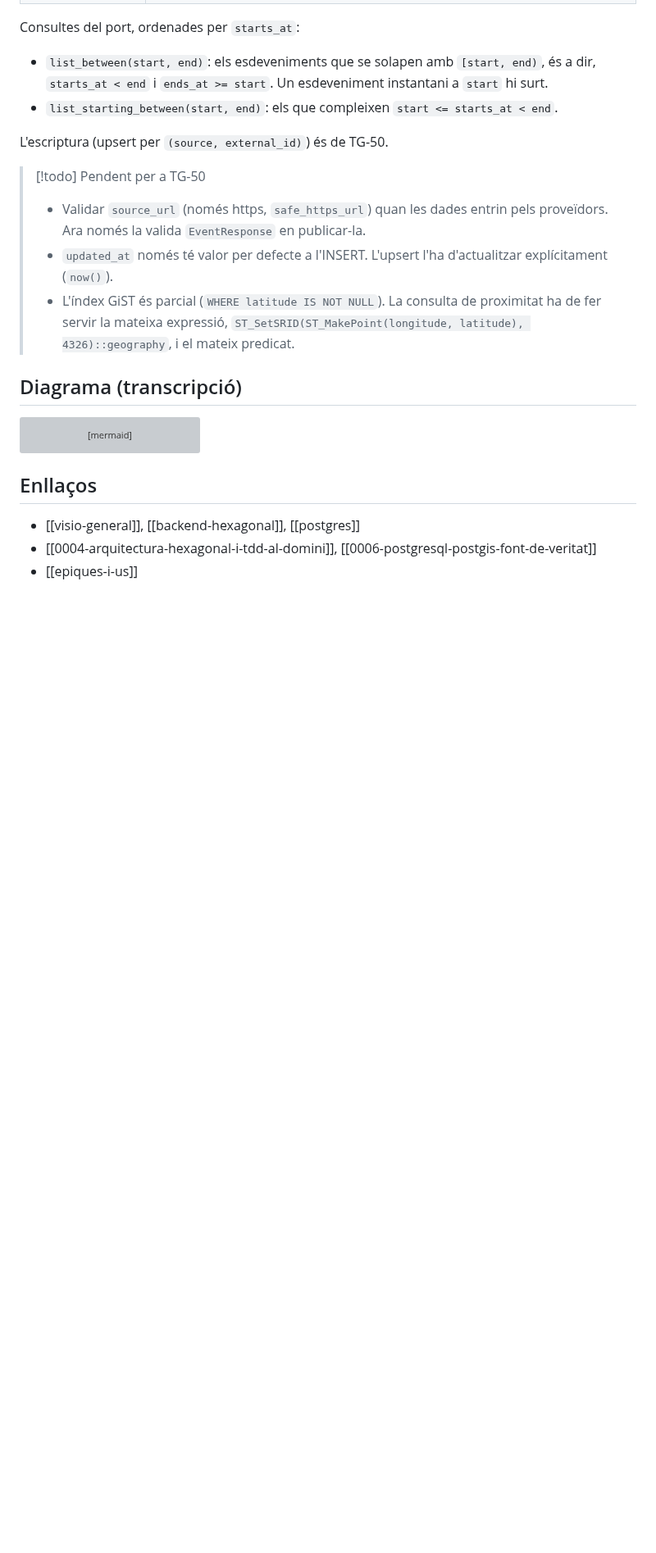
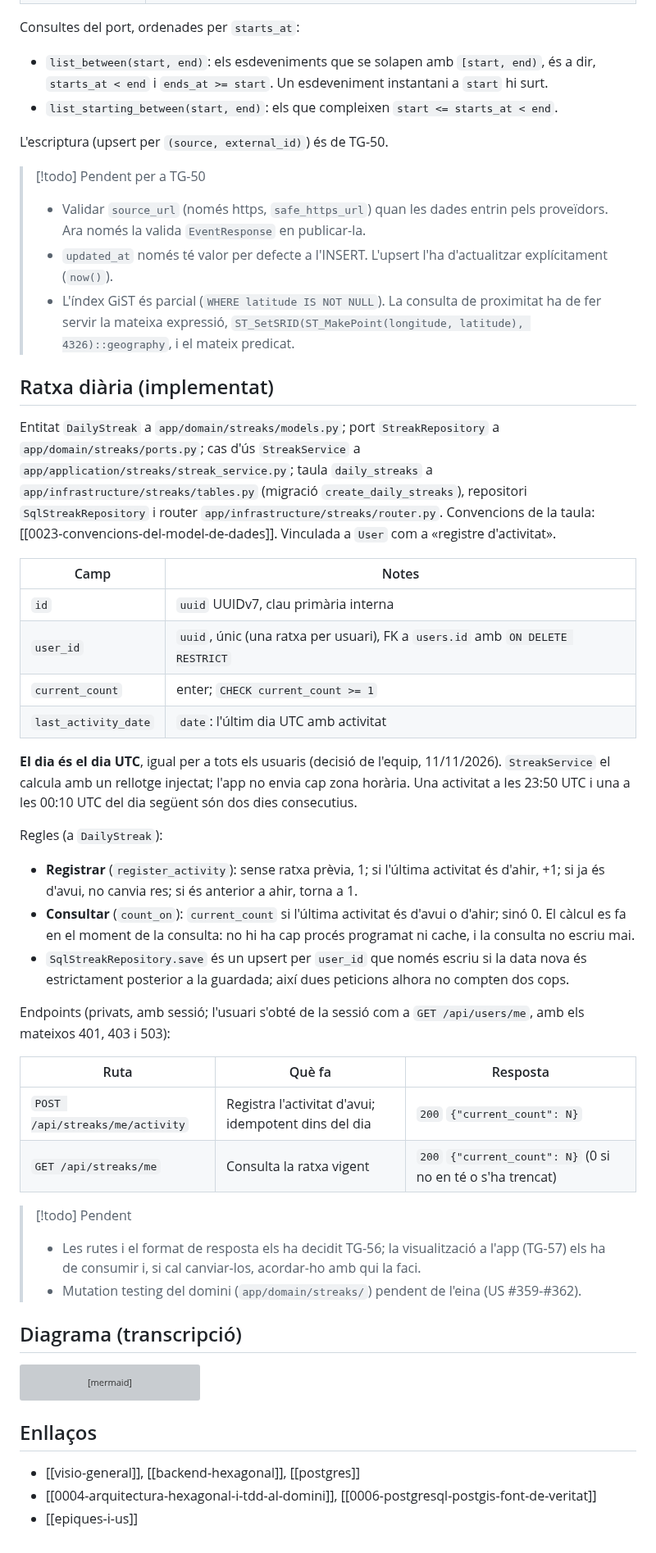
Before and after one commit to pes2627q1-21-gei-upc/perseida, a Markdown page: obsidian_vault/arquitectura/model-de-domini.md, the part around one of its changes. Shown at 82% size. GitHub-like rendering; blank space fills up the shorter version; grey boxes are pictures that could not be loaded.

Commit message:
TG-541 docs(vault): secció de la ratxa diària al model de domini i sessió de treball

```diff
--- a/obsidian_vault/arquitectura/model-de-domini.md
+++ b/obsidian_vault/arquitectura/model-de-domini.md
@@ -117,6 +120,36 @@ L'escriptura (upsert per `(source, external_id)`) és de TG-50.
 > - Validar `source_url` (només https, `safe_https_url`) quan les dades entrin pels proveïdors. Ara només la valida `EventResponse` en publicar-la.
 > - `updated_at` només té valor per defecte a l'INSERT. L'upsert l'ha d'actualitzar explícitament (`now()`).
 > - L'índex GiST és parcial (`WHERE latitude IS NOT NULL`). La consulta de proximitat ha de fer servir la mateixa expressió, `ST_SetSRID(ST_MakePoint(longitude, latitude), 4326)::geography`, i el mateix predicat.
+
+## Ratxa diària (implementat)
+
+Entitat `DailyStreak` a `app/domain/streaks/models.py`; port `StreakRepository` a `app/domain/streaks/ports.py`; cas d'ús `StreakService` a `app/application/streaks/streak_service.py`; taula `daily_streaks` a `app/infrastructure/streaks/tables.py` (migració `create_daily_streaks`), repositori `SqlStreakRepository` i router `app/infrastructure/streaks/router.py`. Convencions de la taula: [[0023-convencions-del-model-de-dades]]. Vinculada a `User` com a «registre d'activitat».
+
+| Camp | Notes |
+|---|---|
+| `id` | `uuid` UUIDv7, clau primària interna |
+| `user_id` | `uuid`, únic (una ratxa per usuari), FK a `users.id` amb `ON DELETE RESTRICT` |
+| `current_count` | enter; `CHECK current_count >= 1` |
+| `last_activity_date` | `date`: l'últim dia UTC amb activitat |
+
+**El dia és el dia UTC**, igual per a tots els usuaris (decisió de l'equip, 11/11/2026). `StreakService` el calcula amb un rellotge injectat; l'app no envia cap zona horària. Una activitat a les 23:50 UTC i una a les 00:10 UTC del dia següent són dos dies consecutius.
+
+Regles (a `DailyStreak`):
+
+- **Registrar** (`register_activity`): sense ratxa prèvia, 1; si l'última activitat és d'ahir, +1; si ja és d'avui, no canvia res; si és anterior a ahir, torna a 1.
+- **Consultar** (`count_on`): `current_count` si l'última activitat és d'avui o d'ahir; sinó 0. El càlcul es fa en el moment de la consulta: no hi ha cap procés programat ni cache, i la consulta no escriu mai.
+- `SqlStreakRepository.save` és un upsert per `user_id` que només escriu si la data nova és estrictament posterior a la guardada; així dues peticions alhora no compten dos cops.
+
+Endpoints (privats, amb sessió; l'usuari s'obté de la sessió com a `GET /api/users/me`, amb els mateixos 401, 403 i 503):
+
+| Ruta | Què fa | Resposta |
+|---|---|---|
+| `POST /api/streaks/me/activity` | Registra l'activitat d'avui; idempotent dins del dia | `200` `{"current_count": N}` |
+| `GET /api/streaks/me` | Consulta la ratxa vigent | `200` `{"current_count": N}` (0 si no en té o s'ha trencat) |
+
+> [!todo] Pendent
+> - Les rutes i el format de resposta els ha decidit TG-56; la visualització a l'app (TG-57) els ha de consumir i, si cal canviar-los, acordar-ho amb qui la faci.
+> - Mutation testing del domini (`app/domain/streaks/`) pendent de l'eina (US #359-#362).
 
 ## Diagrama (transcripció)
 
```
Also changed, not shown: other parts of obsidian_vault/arquitectura/model-de-domini.md (+6 -3 lines), 1 other file.
